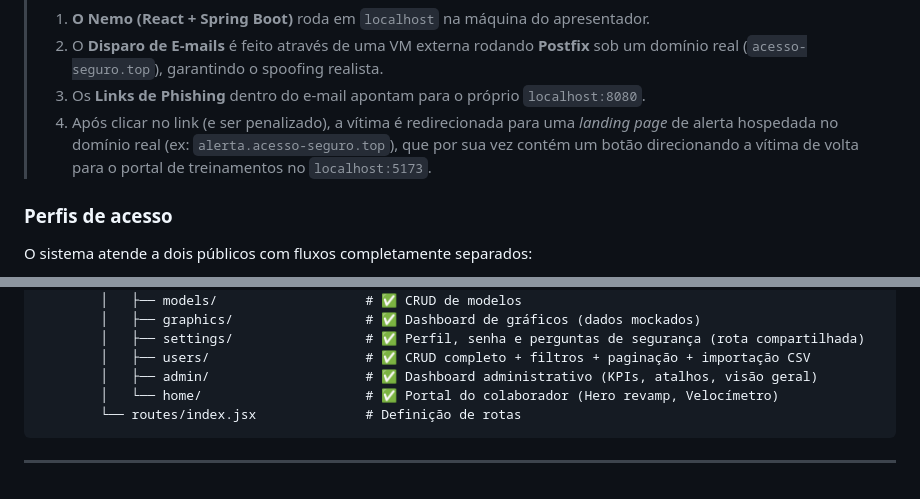
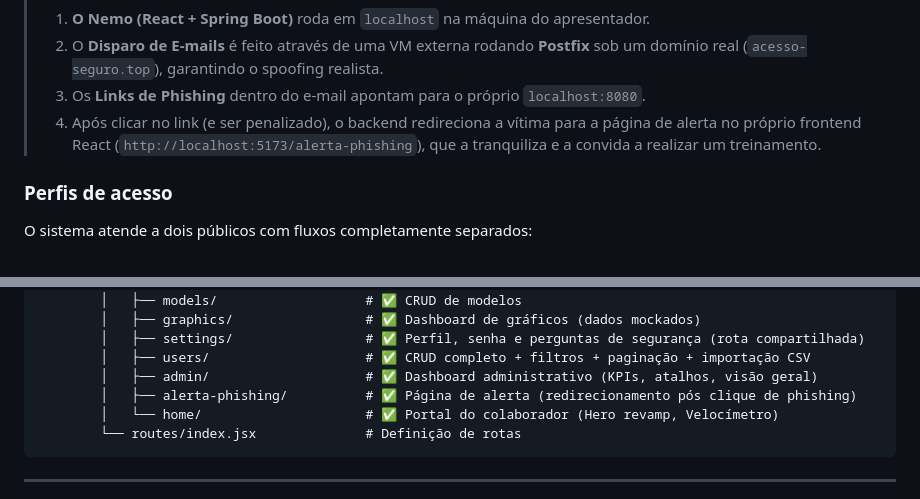
Before and after one commit to cfrans/Projeto-Integrador-FatecID-4Sem, a Markdown page: README.md, 2 parts joined by grey strips. Rendered like a GitHub page.

Commit message:
docs: atualizar fluxo de redirecionamento de phishing para localhost e adicionar alerta-phishing na arvore de arquivos

````diff
--- a/README.md
+++ b/README.md
@@ -272,7 +272,7 @@ O frontend ficará disponível em `http://localhost:5173`.
 > 1. **O Nemo (React + Spring Boot)** roda em `localhost` na máquina do apresentador.
 > 2. O **Disparo de E-mails** é feito através de uma VM externa rodando **Postfix** sob um domínio real (`acesso-seguro.top`), garantindo o spoofing realista.
 > 3. Os **Links de Phishing** dentro do e-mail apontam para o próprio `localhost:8080`.
-> 4. Após clicar no link (e ser penalizado), a vítima é redirecionada para uma *landing page* de alerta hospedada no domínio real (ex: `alerta.acesso-seguro.top`), que por sua vez contém um botão direcionando a vítima de volta para o portal de treinamentos no `localhost:5173`.
+> 4. Após clicar no link (e ser penalizado), o backend redireciona a vítima para a página de alerta no próprio frontend React (`http://localhost:5173/alerta-phishing`), que a tranquiliza e a convida a realizar um treinamento.
 
 ### Perfis de acesso
 
@@ -402,6 +402,7 @@ nemo/
         │   ├── settings/                 # ✅ Perfil, senha e perguntas de segurança (rota compartilhada)
         │   ├── users/                    # ✅ CRUD completo + filtros + paginação + importação CSV
         │   ├── admin/                    # ✅ Dashboard administrativo (KPIs, atalhos, visão geral)
+        │   ├── alerta-phishing/          # ✅ Página de alerta (redirecionamento pós clique de phishing)
         │   └── home/                     # ✅ Portal do colaborador (Hero revamp, Velocímetro)
         └── routes/index.jsx              # Definição de rotas
 ```
````
